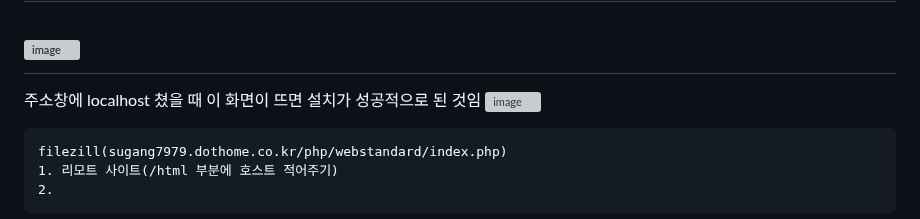
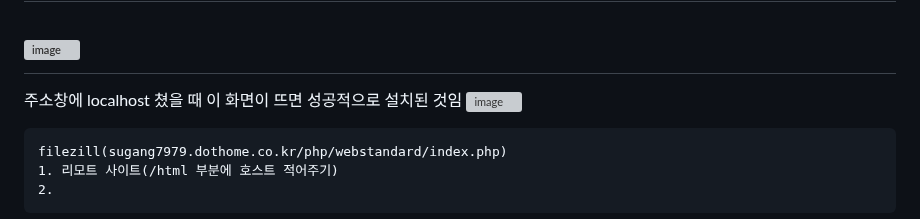
Before and after one commit to gogoringhye/basic, a Markdown page: README.md, the part around the change. GitHub-like rendering; grey boxes are pictures that could not be loaded.

```diff
--- a/README.md
+++ b/README.md
@@ -281,7 +281,7 @@ console.log(imageUrls.join('\n'));
 # ![image](https://github.com/gogoringhye/basic/assets/145514996/b0e44343-b451-445e-a16d-e3b5297da6b6)
 # ![image](https://github.com/gogoringhye/basic/assets/145514996/59e64742-2e69-47e8-8147-274f3db5956e)
 
-주소창에 localhost 쳤을 때 이 화면이 뜨면 설치가 성공적으로 된 것임
+주소창에 localhost 쳤을 때 이 화면이 뜨면 성공적으로 설치된 것임
 ![image](https://github.com/gogoringhye/basic/assets/145514996/9bb9f1bd-379a-431e-ab83-55b3a1983b70)
 
 
```
